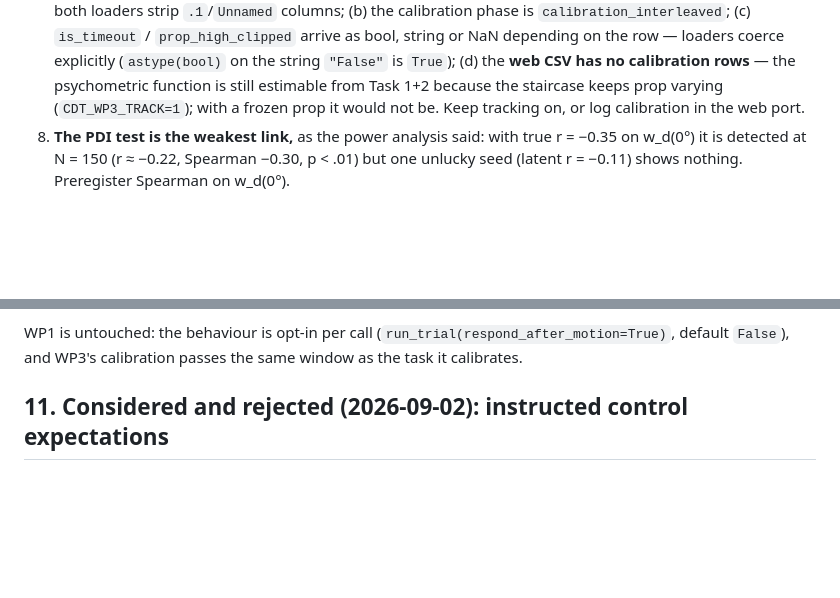
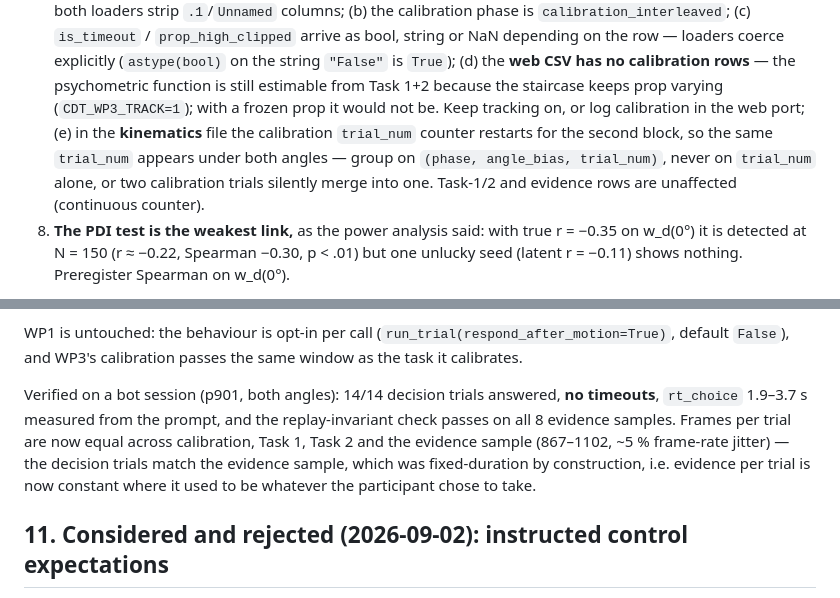
Before and after one commit to SimonKnogler/wp3-second-look, a Markdown page: experiment/documents/WP3_design.md, 2 parts joined by grey strips. Rendered like a GitHub page; blank space fills up the shorter version.

Commit message:
Design doc: bot verification of the 3 s window, and a kinematics trial_num quirk
The calibration trial_num counter restarts for the second block, so the same
trial_num appears under both angles in the kinematics file. Group on
(phase, angle_bias, trial_num) or two calibration trials merge silently.

Co-Authored-By: Claude Opus 5 <noreply@anthropic.com>

```diff
--- a/experiment/documents/WP3_design.md
+++ b/experiment/documents/WP3_design.md
@@ -445,7 +445,11 @@ under four truths: mode effect (w_d 0.45 vs 0.85), null (0.95/0.95), pure choice
    explicitly (`astype(bool)` on the string `"False"` is `True`); (d) the **web CSV has no
    calibration rows** — the psychometric function is still estimable from Task 1+2 because
    the staircase keeps prop varying (`CDT_WP3_TRACK=1`); with a frozen prop it would not be.
-   Keep tracking on, or log calibration in the web port.
+   Keep tracking on, or log calibration in the web port; (e) in the **kinematics** file the
+   calibration `trial_num` counter restarts for the second block, so the same `trial_num`
+   appears under both angles — group on `(phase, angle_bias, trial_num)`, never on
+   `trial_num` alone, or two calibration trials silently merge into one. Task-1/2 and
+   evidence rows are unaffected (continuous counter).
 8. **The PDI test is the weakest link,** as the power analysis said: with true r = −0.35
    on w_d(0°) it is detected at N = 150 (r ≈ −0.22, Spearman −0.30, p < .01) but one
    unlucky seed (latent r = −0.11) shows nothing. Preregister Spearman on w_d(0°).
@@ -477,6 +481,14 @@ columns are NaN for WP3 decision trials by construction.
 WP1 is untouched: the behaviour is opt-in per call
 (`run_trial(respond_after_motion=True)`, default `False`), and WP3's calibration passes
 the same window as the task it calibrates.
+
+Verified on a bot session (p901, both angles): 14/14 decision trials answered, **no
+timeouts**, `rt_choice` 1.9–3.7 s measured from the prompt, and the replay-invariant
+check passes on all 8 evidence samples. Frames per trial are now equal across
+calibration, Task 1, Task 2 and the evidence sample (867–1102, ~5 % frame-rate jitter) —
+the decision trials match the evidence sample, which was fixed-duration by construction,
+i.e. evidence per trial is now constant where it used to be whatever the participant
+chose to take.
 
 ## 11. Considered and rejected (2026-09-02): instructed control expectations
 
```
